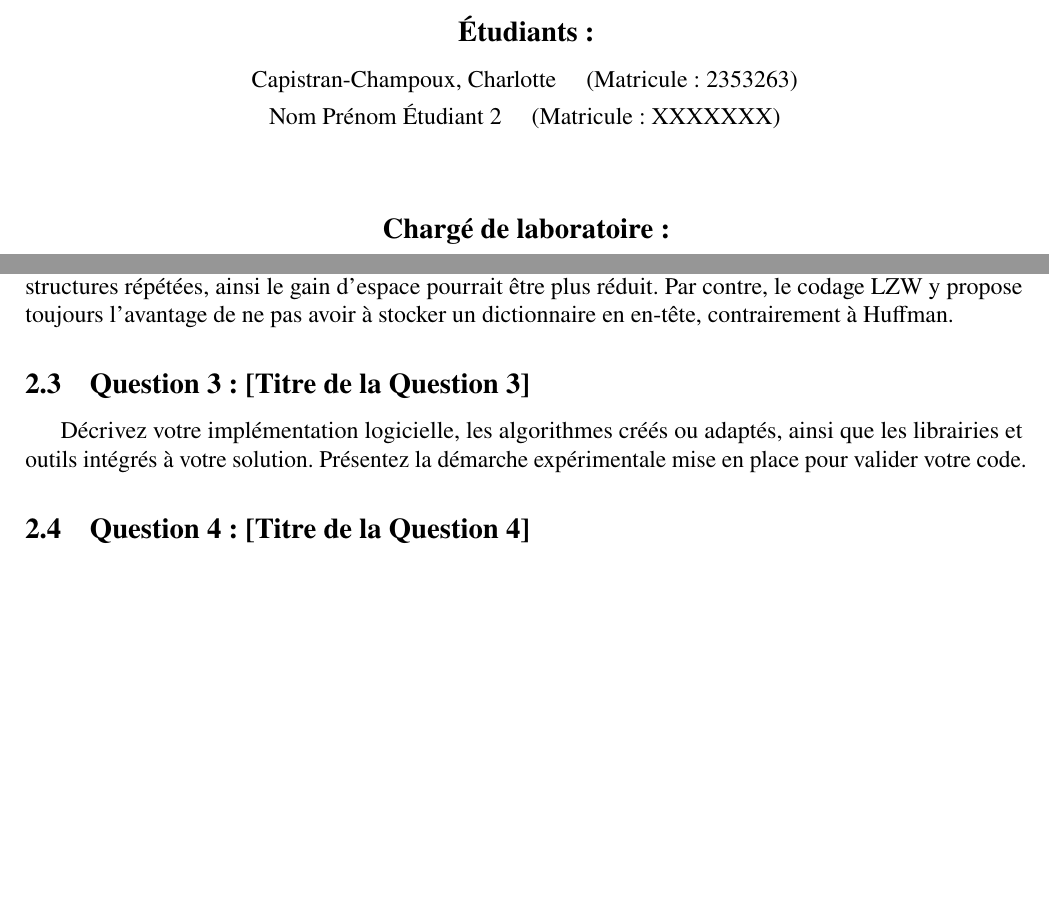
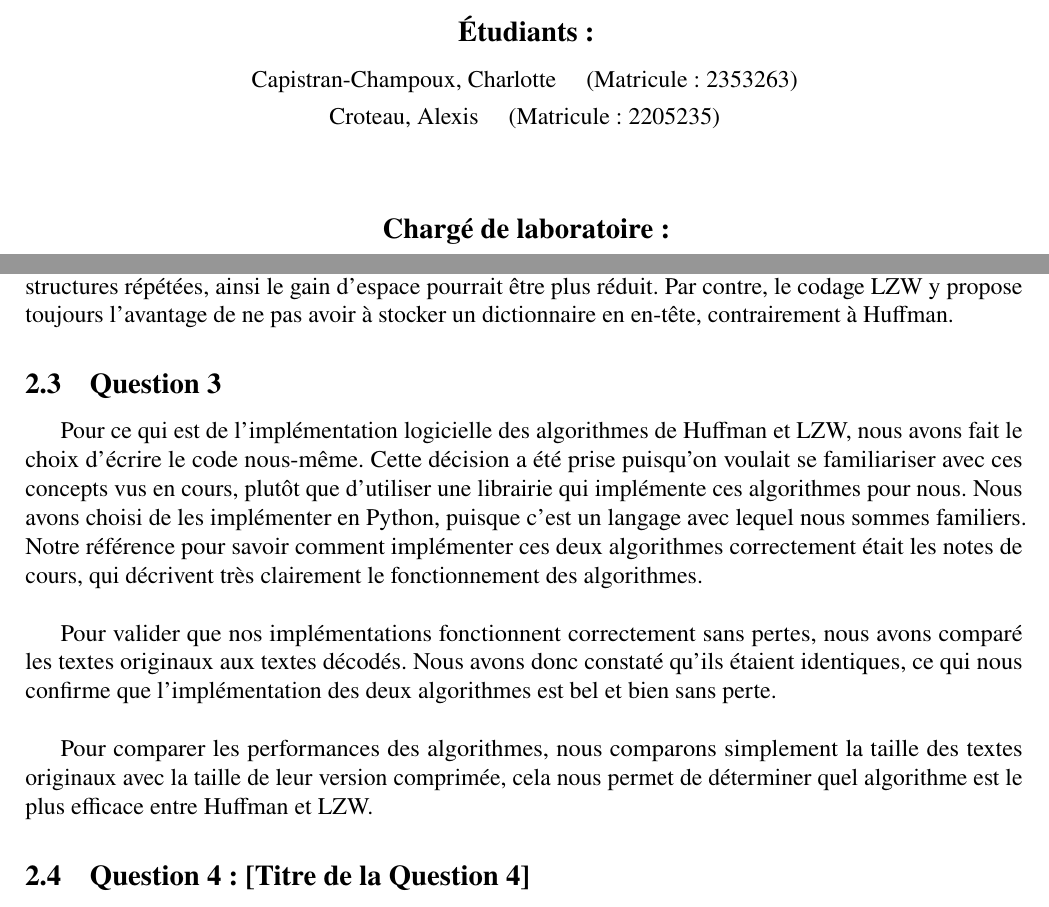
Before and after one commit to AlexisCroteau034/INF8770-TP1, a LaTeX document (Rapport/gabarit_tp1.tex): two parts of pages 1 and 6 of 8 before the commit and two parts of pages 1 and 6 of 7 after it, joined at a grey line, cut so that both start at the same text, the shorter picture padded with empty space. Compiled offline with pdfLaTeX.

Commit message:
Added Q3

```diff
--- a/Rapport/gabarit_tp1.tex
+++ b/Rapport/gabarit_tp1.tex
@@ -83,7 +83,7 @@
 
     {\large \textbf{Étudiants :}}\\[0.3cm]
     {\normalsize Capistran-Champoux, Charlotte \quad (Matricule : 2353263)}\\[0.15cm]
-    {\normalsize Nom Prénom Étudiant 2 \quad (Matricule : XXXXXXX)}\\[1.5cm]
+    {\normalsize Croteau, Alexis \quad (Matricule : 2205235)}\\[1.5cm]
 
     {\large \textbf{Chargé de laboratoire :}}\\[0.3cm]
     {\normalsize Nom du Chargé de Laboratoire}\\[2cm]
@@ -240,9 +240,14 @@ Moins définitif, le fichier littéraire présente moins de structures répété
 Par contre, le codage LZW y propose toujours l'avantage de ne pas avoir à stocker un dictionnaire en en-tête, contrairement à Huffman.
 
 % ------------------------------------------------------------------------------
-\subsection{Question 3 : [Titre de la Question 3]}
+\subsection{Question 3}
 \label{subsec:q3}
-Décrivez votre implémentation logicielle, les algorithmes créés ou adaptés, ainsi que les librairies et outils intégrés à votre solution. Présentez la démarche expérimentale mise en place pour valider votre code.
+Pour ce qui est de l'implémentation logicielle des algorithmes de Huffman et LZW, nous avons fait le choix d'écrire le code nous-même. Cette décision a été prise puisqu'on voulait se familiariser avec ces concepts vus en cours, plutôt que d'utiliser une librairie qui implémente ces algorithmes pour nous. Nous avons choisi de les implémenter en Python, puisque c'est un langage avec lequel nous sommes familiers.
+Notre référence pour savoir comment implémenter ces deux algorithmes correctement était les notes de cours, qui décrivent très clairement le fonctionnement des algorithmes.\\
+
+Pour valider que nos implémentations fonctionnent correctement sans pertes, nous avons comparé les textes originaux aux textes décodés. Nous avons donc constaté qu'ils étaient identiques, ce qui nous confirme que l'implémentation des deux algorithmes est bel et bien sans perte.\\
+
+Pour comparer les performances des algorithmes, nous comparons simplement la taille des textes originaux avec la taille de leur version comprimée, cela nous permet de déterminer quel algorithme est le plus efficace entre Huffman et LZW.
 
 % ------------------------------------------------------------------------------
 \subsection{Question 4 : [Titre de la Question 4]}
```
Also changed, not shown: 4 other files.
